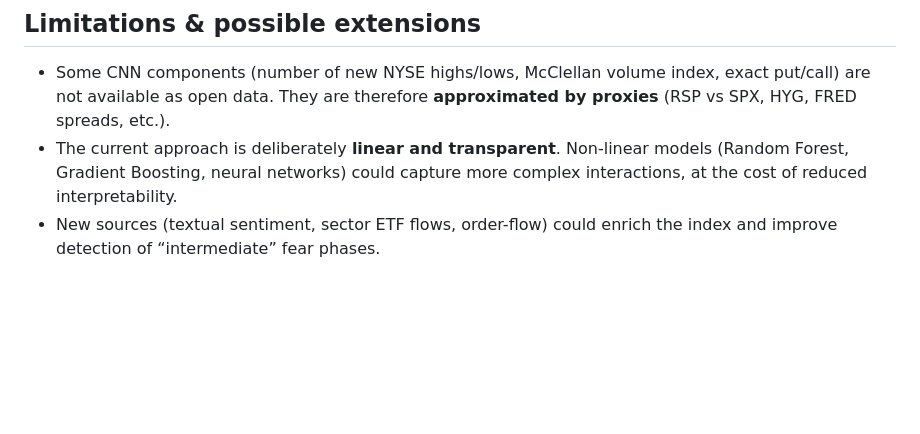
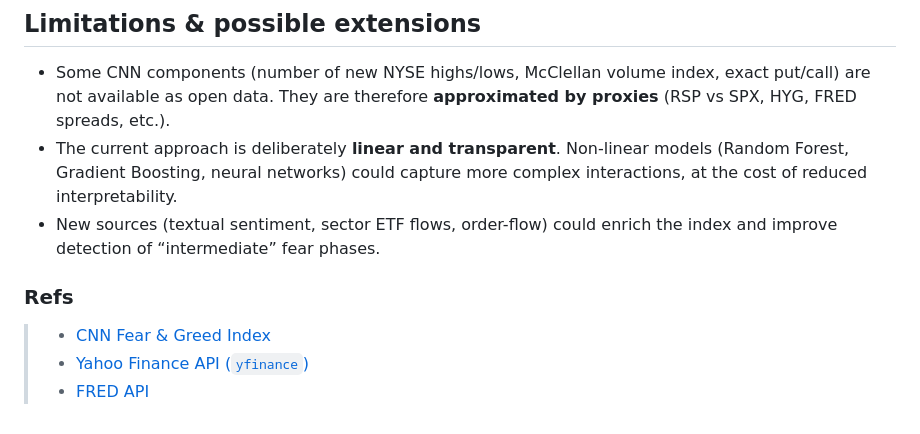
Before and after one commit to aurvl/FGIndexEstimator, a Markdown page: README.md, the part around the change. GitHub-like rendering; blank space fills up the shorter version.

```diff
--- a/README.md
+++ b/README.md
@@ -224,3 +224,9 @@ Overall, the reconstructed index thus provides a **credible approximation of the
 * Some CNN components (number of new NYSE highs/lows, McClellan volume index, exact put/call) are not available as open data. They are therefore **approximated by proxies** (RSP vs SPX, HYG, FRED spreads, etc.).
 * The current approach is deliberately **linear and transparent**. Non-linear models (Random Forest, Gradient Boosting, neural networks) could capture more complex interactions, at the cost of reduced interpretability.
 * New sources (textual sentiment, sector ETF flows, order-flow) could enrich the index and improve detection of “intermediate” fear phases.
+
+### **Refs**
+
+> - [CNN Fear & Greed Index](https://edition.cnn.com/markets/fear-and-greed)
+> - [Yahoo Finance API (`yfinance`)](https://pypi.org/project/yfinance/)
+> - [FRED API](https://fred.stlouisfed.org/docs/api/fred/)
```
